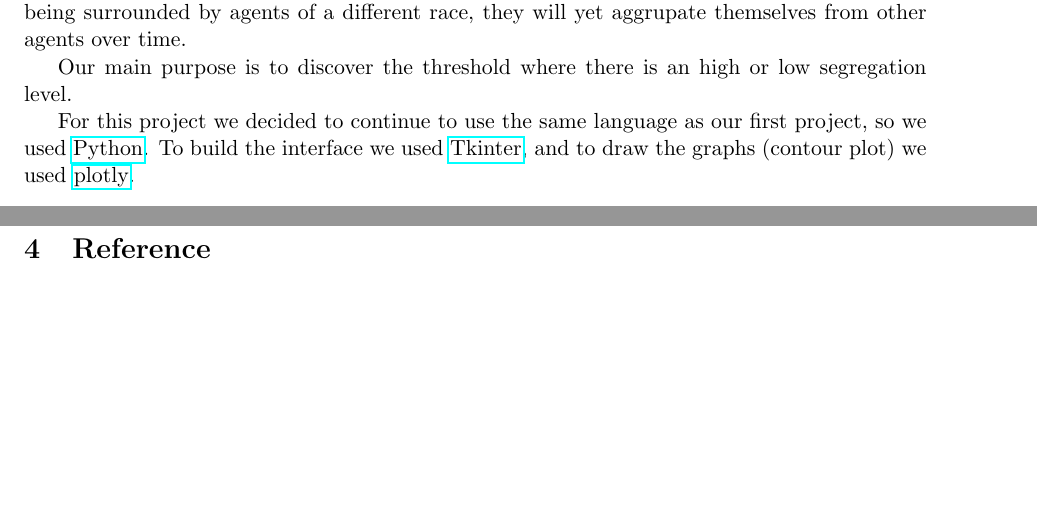
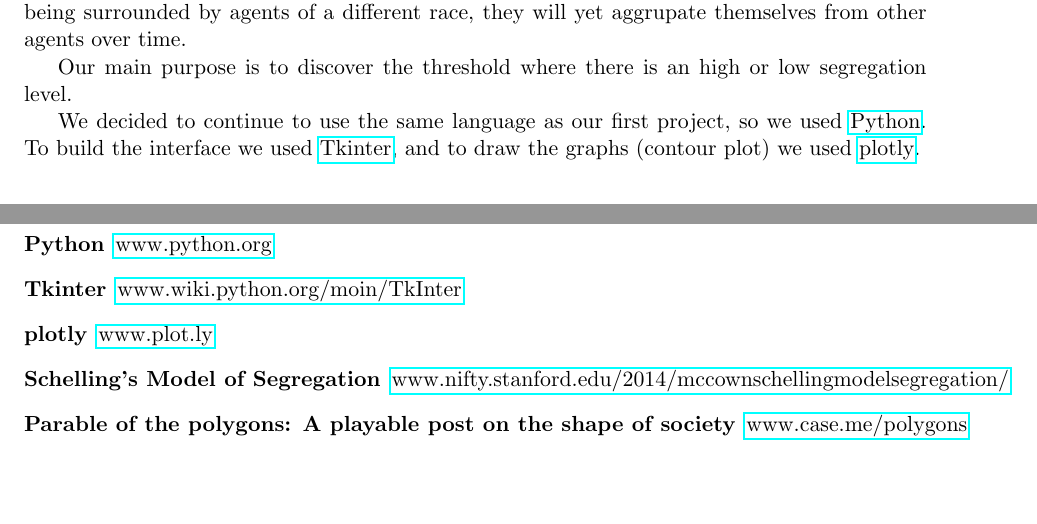
Before and after one commit to BCasaleiro/schelling-model-segregation, a LaTeX document (report/main.tex): two parts of pages 2 and 5 of 5 before the commit and two parts of pages 2 and 6 of 6 after it, joined at a grey line, cut so that both start at the same text. Compiled offline with pdfLaTeX.

Commit message:
added references

```diff
--- a/report/main.tex
+++ b/report/main.tex
@@ -42,7 +42,7 @@ For this project we had to create and analyze the Schelling's Model. This model
 
 Our main purpose is to discover the threshold where there is an high or low segregation level.
 
-For this project we decided to continue to use the same language as our first project, so we used \href{https://www.python.org}{Python}. To build the interface we used \href{https://wiki.python.org/moin/TkInter}{Tkinter}, and to draw the graphs (contour plot) we used \href{https://plot.ly/}{plotly}.
+We decided to continue to use the same language as our first project, so we used \href{https://www.python.org}{Python}. To build the interface we used \href{https://wiki.python.org/moin/TkInter}{Tkinter}, and to draw the graphs (contour plot) we used \href{https://plot.ly/}{plotly}.
 
 \newpage
 
@@ -88,6 +88,18 @@ In our interface is possible to change all variables necessary to run the simula
 
 \section{Results}
 
+\newpage
+
 \section{Reference}
 
+\begin{description}
+  \item[Python] \href{https://www.python.org}{www.python.org}
+  \item[Tkinter] \href{https://wiki.python.org/moin/TkInter}{www.wiki.python.org/moin/TkInter}
+  \item[plotly] \href{https://plot.ly/}{www.plot.ly}
+  \item[Schelling's Model of Segregation] \href{http://nifty.stanford.edu/2014/mccown-schelling-model-segregation/}{www.nifty.stanford.edu/2014/mccownschellingmodelsegregation/}
+  \item[Parable of the polygons: A playable post on the shape of society] \href{http://ncase.me/polygons/}{www.case.me/polygons}
+\end{description}
+
+\newpage
+
 \end{document}
```
Also changed, not shown: 2 other files.
